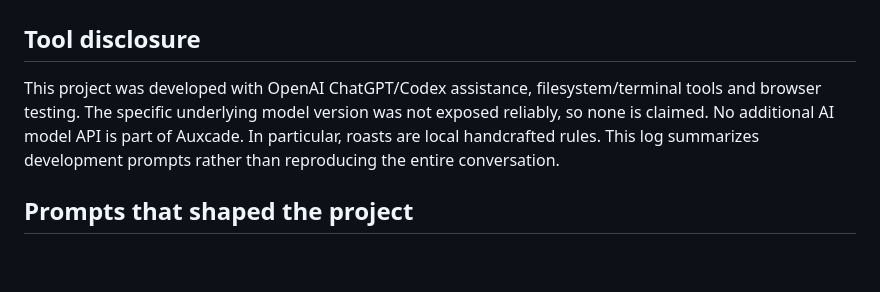
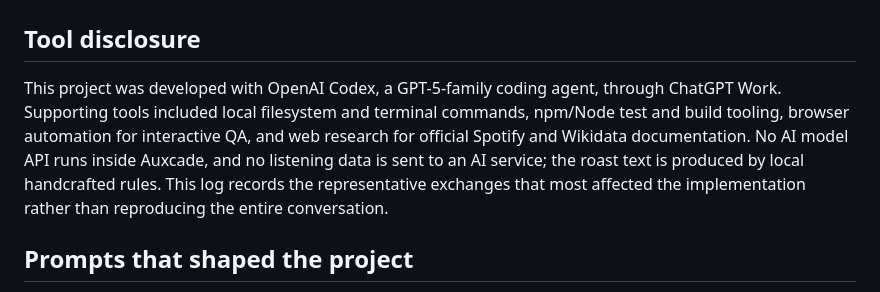
Before and after one commit to ShauryaTanwar/Personal-Website, a Markdown page: auxcade/prompt_log.md, the part around one of its changes. GitHub-like rendering; blank space fills up the shorter version.

```diff
--- a/auxcade/prompt_log.md
+++ b/auxcade/prompt_log.md
@@ -2,7 +2,7 @@
 
 ## Tool disclosure
 
-This project was developed with OpenAI ChatGPT/Codex assistance, filesystem/terminal tools and browser testing. The specific underlying model version was not exposed reliably, so none is claimed. No additional AI model API is part of Auxcade. In particular, roasts are local handcrafted rules. This log summarizes development prompts rather than reproducing the entire conversation.
+This project was developed with OpenAI Codex, a GPT-5-family coding agent, through ChatGPT Work. Supporting tools included local filesystem and terminal commands, npm/Node test and build tooling, browser automation for interactive QA, and web research for official Spotify and Wikidata documentation. No AI model API runs inside Auxcade, and no listening data is sent to an AI service; the roast text is produced by local handcrafted rules. This log records the representative exchanges that most affected the implementation rather than reproducing the entire conversation.
 
 ## Prompts that shaped the project
 
```
Also changed, not shown: other parts of auxcade/prompt_log.md (+35 -1 lines), auxcade/README.md (+8 -0 lines).
